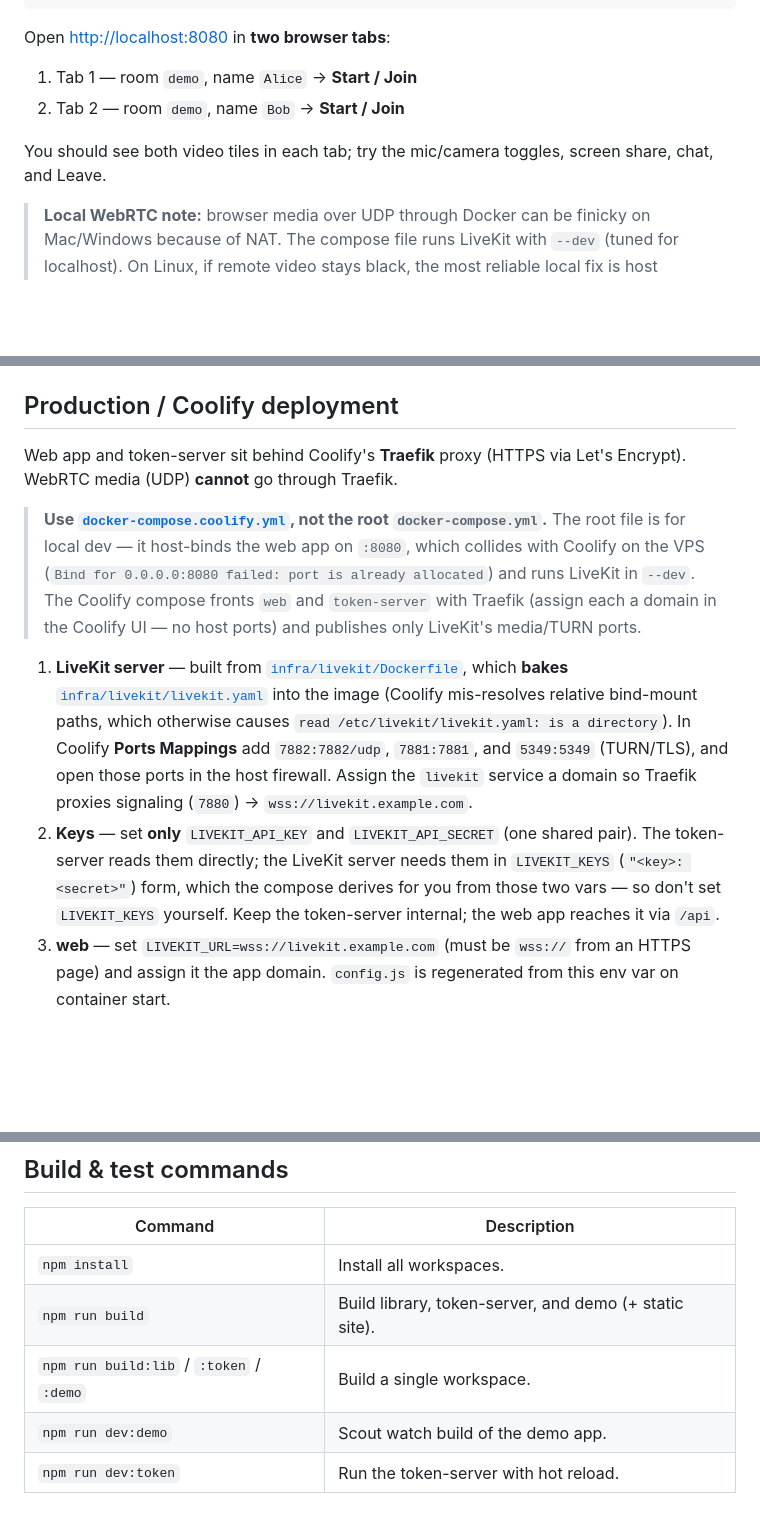
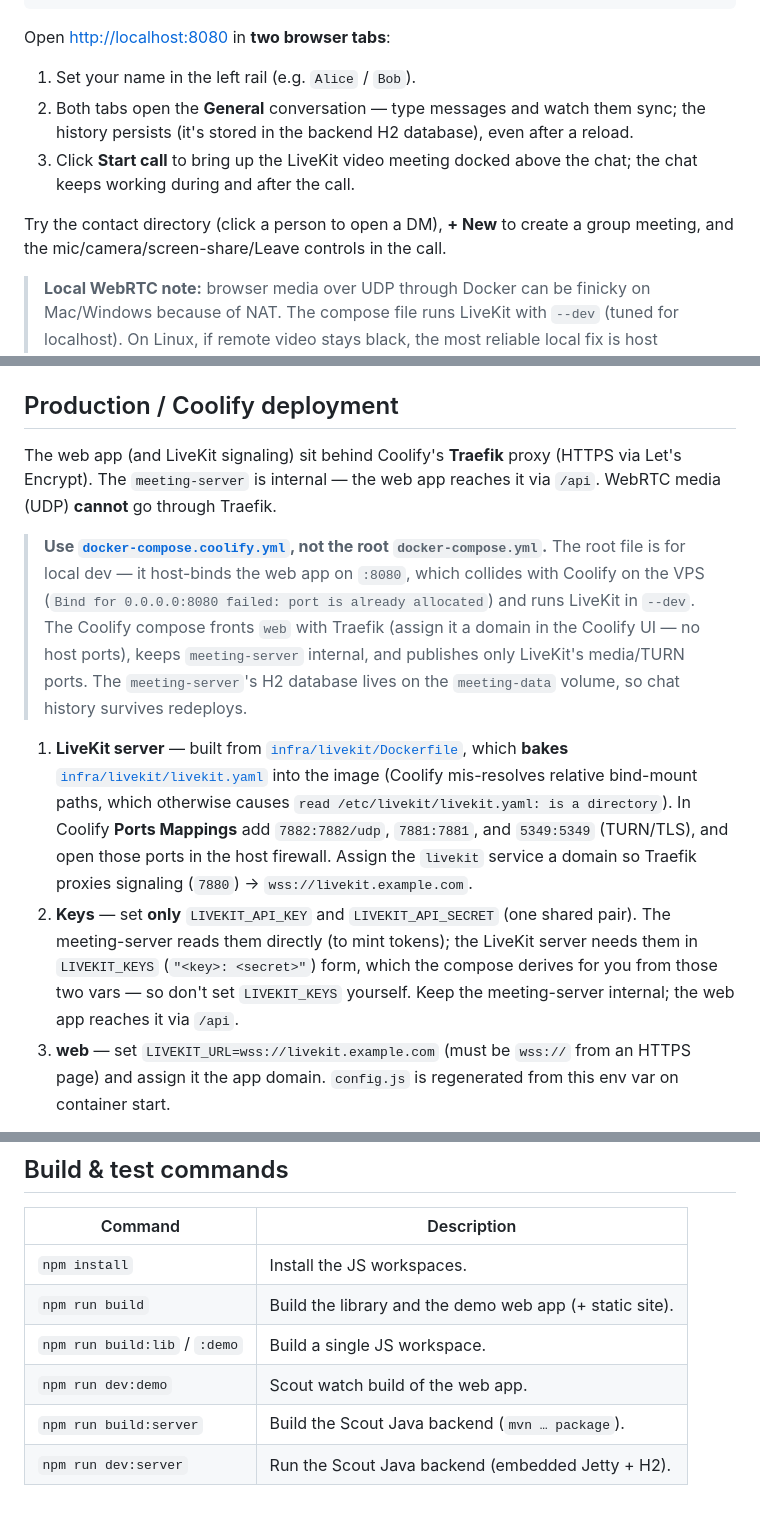
Before and after one commit to mariusgassen/scoutjs-likekit, a Markdown page: README.md, 3 parts joined by grey strips. GitHub-like rendering; blank space fills up the shorter version.

```diff
--- a/README.md
+++ b/README.md
@@ -45,11 +66,14 @@ docker compose up --build     # livekit :7880/:7881/:7882udp, token-server, web
 
 Open <http://localhost:8080> in **two browser tabs**:
 
-1. Tab 1 — room `demo`, name `Alice` → **Start / Join**
-2. Tab 2 — room `demo`, name `Bob` → **Start / Join**
+1. Set your name in the left rail (e.g. `Alice` / `Bob`).
+2. Both tabs open the **General** conversation — type messages and watch them sync; the
+   history persists (it's stored in the backend H2 database), even after a reload.
+3. Click **Start call** to bring up the LiveKit video meeting docked above the chat; the
+   chat keeps working during and after the call.
 
-You should see both video tiles in each tab; try the mic/camera toggles, screen
-share, chat, and Leave.
+Try the contact directory (click a person to open a DM), **+ New** to create a group
+meeting, and the mic/camera/screen-share/Leave controls in the call.
 
 > **Local WebRTC note:** browser media over UDP through Docker can be finicky on
 > Mac/Windows because of NAT. The compose file runs LiveKit with `--dev` (tuned for
@@ -97,15 +125,17 @@ const meeting = scout.create(LiveKitMeeting, {
 
 ## Production / Coolify deployment
 
-Web app and token-server sit behind Coolify's **Traefik** proxy (HTTPS via Let's Encrypt).
-WebRTC media (UDP) **cannot** go through Traefik.
+The web app (and LiveKit signaling) sit behind Coolify's **Traefik** proxy (HTTPS via Let's
+Encrypt). The `meeting-server` is internal — the web app reaches it via `/api`. WebRTC media
+(UDP) **cannot** go through Traefik.
 
 > **Use [`docker-compose.coolify.yml`](docker-compose.coolify.yml), not the root
 > `docker-compose.yml`.** The root file is for local dev — it host-binds the web app on
 > `:8080`, which collides with Coolify on the VPS (`Bind for 0.0.0.0:8080 failed: port is
-> already allocated`) and runs LiveKit in `--dev`. The Coolify compose fronts `web` and
-> `token-server` with Traefik (assign each a domain in the Coolify UI — no host ports) and
-> publishes only LiveKit's media/TURN ports.
+> already allocated`) and runs LiveKit in `--dev`. The Coolify compose fronts `web` with
+> Traefik (assign it a domain in the Coolify UI — no host ports), keeps `meeting-server`
+> internal, and publishes only LiveKit's media/TURN ports. The `meeting-server`'s H2 database
+> lives on the `meeting-data` volume, so chat history survives redeploys.
 
 1. **LiveKit server** — built from [`infra/livekit/Dockerfile`](infra/livekit/Dockerfile),
    which **bakes** [`infra/livekit/livekit.yaml`](infra/livekit/livekit.yaml) into the
@@ -115,10 +145,10 @@ WebRTC media (UDP) **cannot** go through Traefik.
    host firewall. Assign the `livekit` service a domain so Traefik proxies signaling
    (`7880`) → `wss://livekit.example.com`.
 2. **Keys** — set **only** `LIVEKIT_API_KEY` and `LIVEKIT_API_SECRET` (one shared pair).
-   The token-server reads them directly; the LiveKit server needs them in `LIVEKIT_KEYS`
-   (`"<key>: <secret>"`) form, which the compose derives for you from those two vars — so
-   don't set `LIVEKIT_KEYS` yourself. Keep the token-server internal; the web app reaches
-   it via `/api`.
+   The meeting-server reads them directly (to mint tokens); the LiveKit server needs them in
+   `LIVEKIT_KEYS` (`"<key>: <secret>"`) form, which the compose derives for you from those two
+   vars — so don't set `LIVEKIT_KEYS` yourself. Keep the meeting-server internal; the web app
+   reaches it via `/api`.
 3. **web** — set `LIVEKIT_URL=wss://livekit.example.com` (must be `wss://` from an HTTPS
    page) and assign it the app domain. `config.js` is regenerated from this env var on
    container start.
@@ -171,8 +201,9 @@ firewall-friendly.
 
 | Command | Description |
 |---------|-------------|
-| `npm install` | Install all workspaces. |
-| `npm run build` | Build library, token-server, and demo (+ static site). |
-| `npm run build:lib` / `:token` / `:demo` | Build a single workspace. |
-| `npm run dev:demo` | Scout watch build of the demo app. |
-| `npm run dev:token` | Run the token-server with hot reload. |
+| `npm install` | Install the JS workspaces. |
+| `npm run build` | Build the library and the demo web app (+ static site). |
+| `npm run build:lib` / `:demo` | Build a single JS workspace. |
+| `npm run dev:demo` | Scout watch build of the web app. |
+| `npm run build:server` | Build the Scout Java backend (`mvn … package`). |
+| `npm run dev:server` | Run the Scout Java backend (embedded Jetty + H2). |
```
Also changed, not shown: other parts of README.md (+46 -21 lines).
